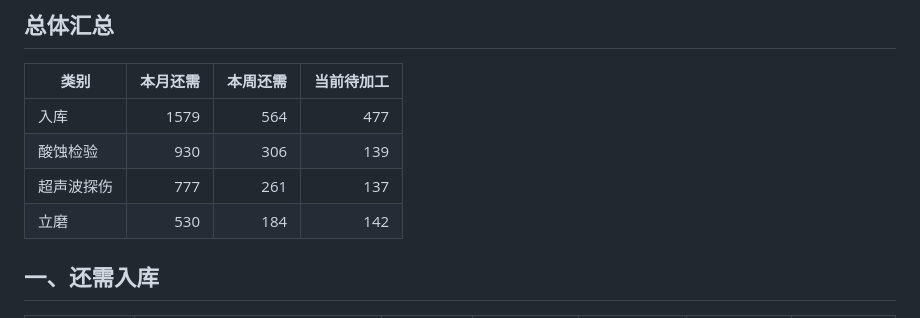
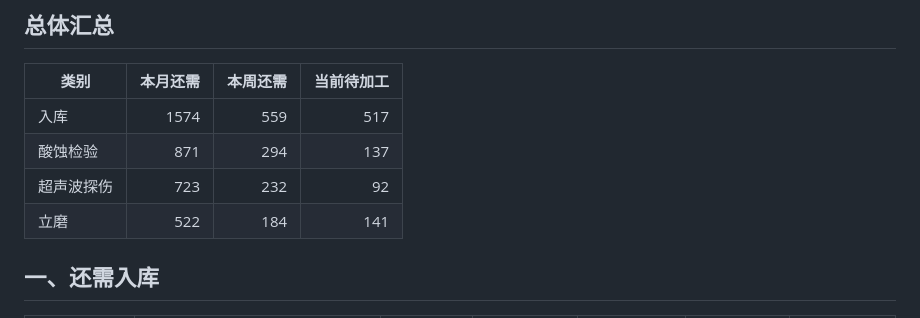
Before and after one commit to ZhanghaoWorkbuddy10/action-board, a Markdown page: 202608_production_detail.md, the part around one of its changes. GitHub-like rendering.

```diff
--- a/202608_production_detail.md
+++ b/202608_production_detail.md
@@ -7,10 +7,10 @@
 
 | 类别 | 本月还需 | 本周还需 | 当前待加工 |
 |------|---------:|---------:|-----------:|
-| 入库 | 1579 | 564 | 477 |
-| 酸蚀检验 | 930 | 306 | 139 |
-| 超声波探伤 | 777 | 261 | 137 |
-| 立磨 | 530 | 184 | 142 |
+| 入库 | 1574 | 559 | 517 |
+| 酸蚀检验 | 871 | 294 | 137 |
+| 超声波探伤 | 723 | 232 | 92 |
+| 立磨 | 522 | 184 | 141 |
 
 ## 一、还需入库
 
```
Also changed, not shown: other parts of 202608_production_detail.md (+32 -32 lines).
